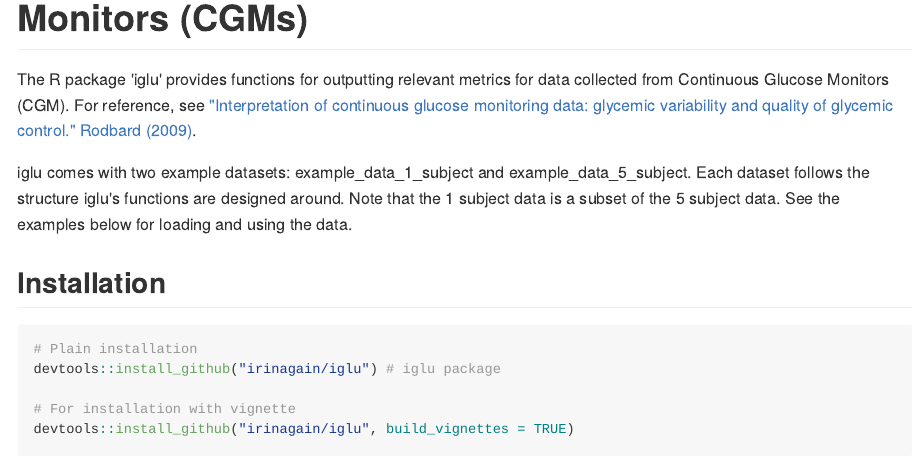
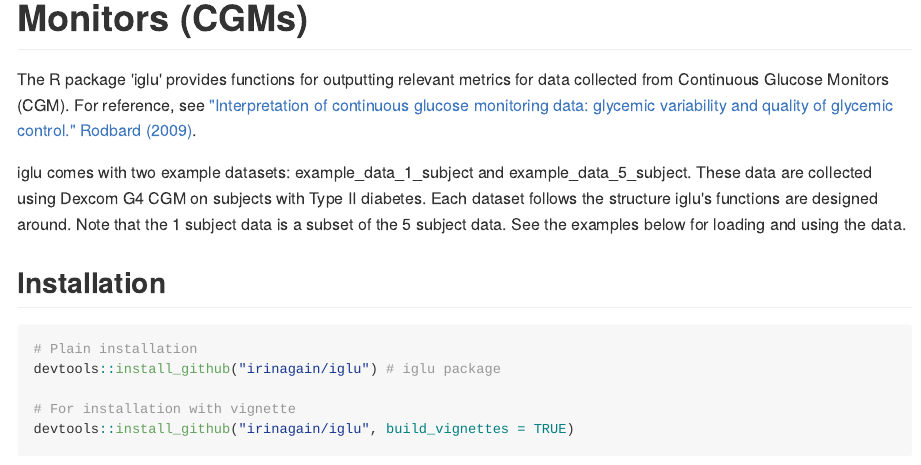
Before and after one commit to irinagain/iglu, an R Markdown document (README.Rmd): the page in a window 1100 px wide, from 180 px down. The pictures show the output file README.md that the author committed with the source, drawn offline in the style of GitHub; badge pictures from the web are left out.

Commit message:
Small update on datasets description in readme

```diff
--- a/README.Rmd
+++ b/README.Rmd
@@ -25,7 +25,7 @@ iglu: Interpreting data from Continuous Glucose Monitors (CGMs)
 
 The R package 'iglu' provides functions for outputting relevant metrics for data collected from Continuous Glucose Monitors (CGM). For reference, see ["Interpretation of continuous glucose monitoring data: glycemic variability and quality of glycemic control." Rodbard  (2009)](https://www.ncbi.nlm.nih.gov/pubmed/19469679).
 
-iglu comes with two example datasets: example_data_1_subject and example_data_5_subject. Each dataset follows the structure iglu's functions are designed around. Note that the 1 subject data is a subset of the 5 subject data. See the examples below for loading and using the data.
+iglu comes with two example datasets: example_data_1_subject and example_data_5_subject. These data are collected using Dexcom G4 CGM on subjects with Type II diabetes. Each dataset follows the structure iglu's functions are designed around. Note that the 1 subject data is a subset of the 5 subject data. See the examples below for loading and using the data.
 
 Installation
 ------------
```
Also changed, not shown: README.md.
